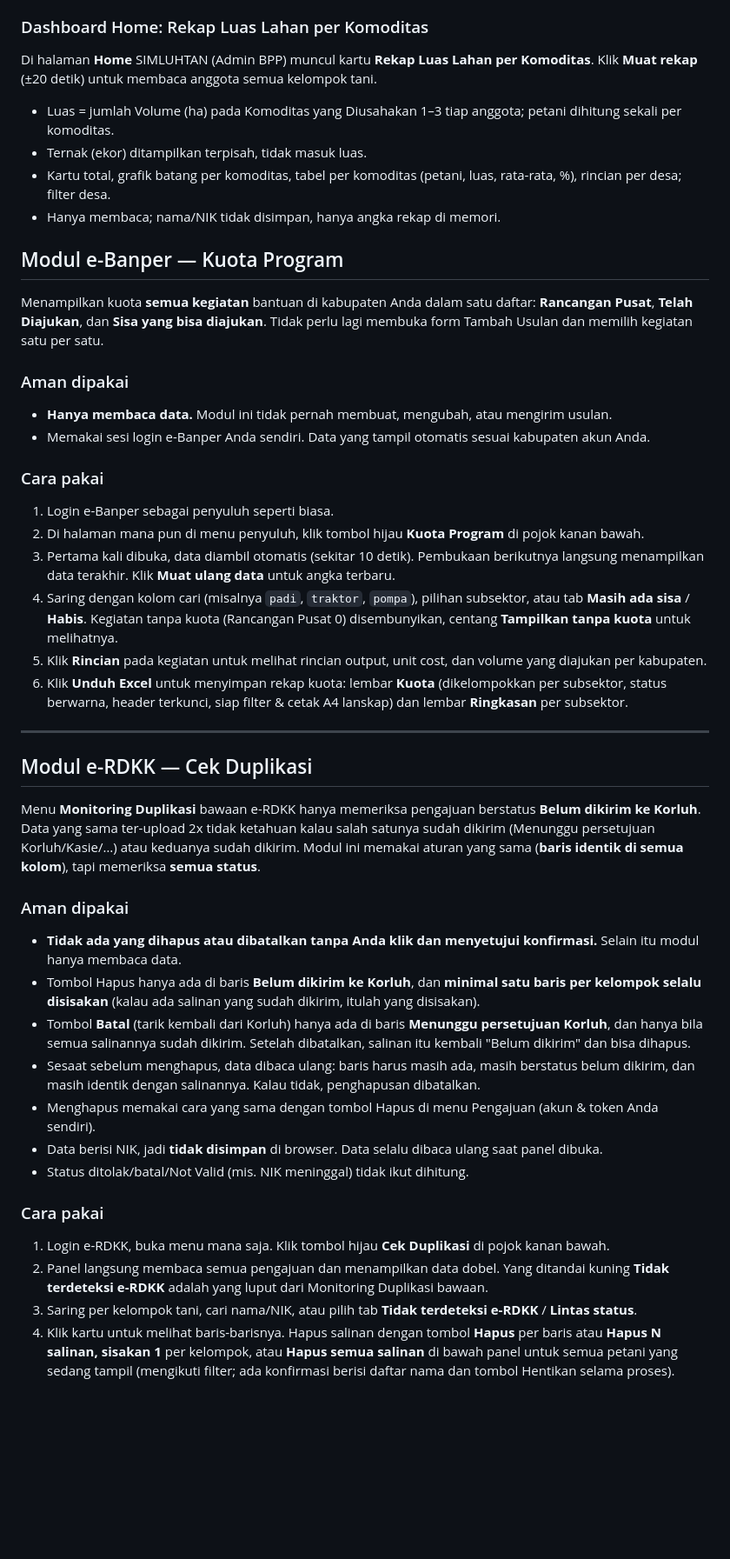
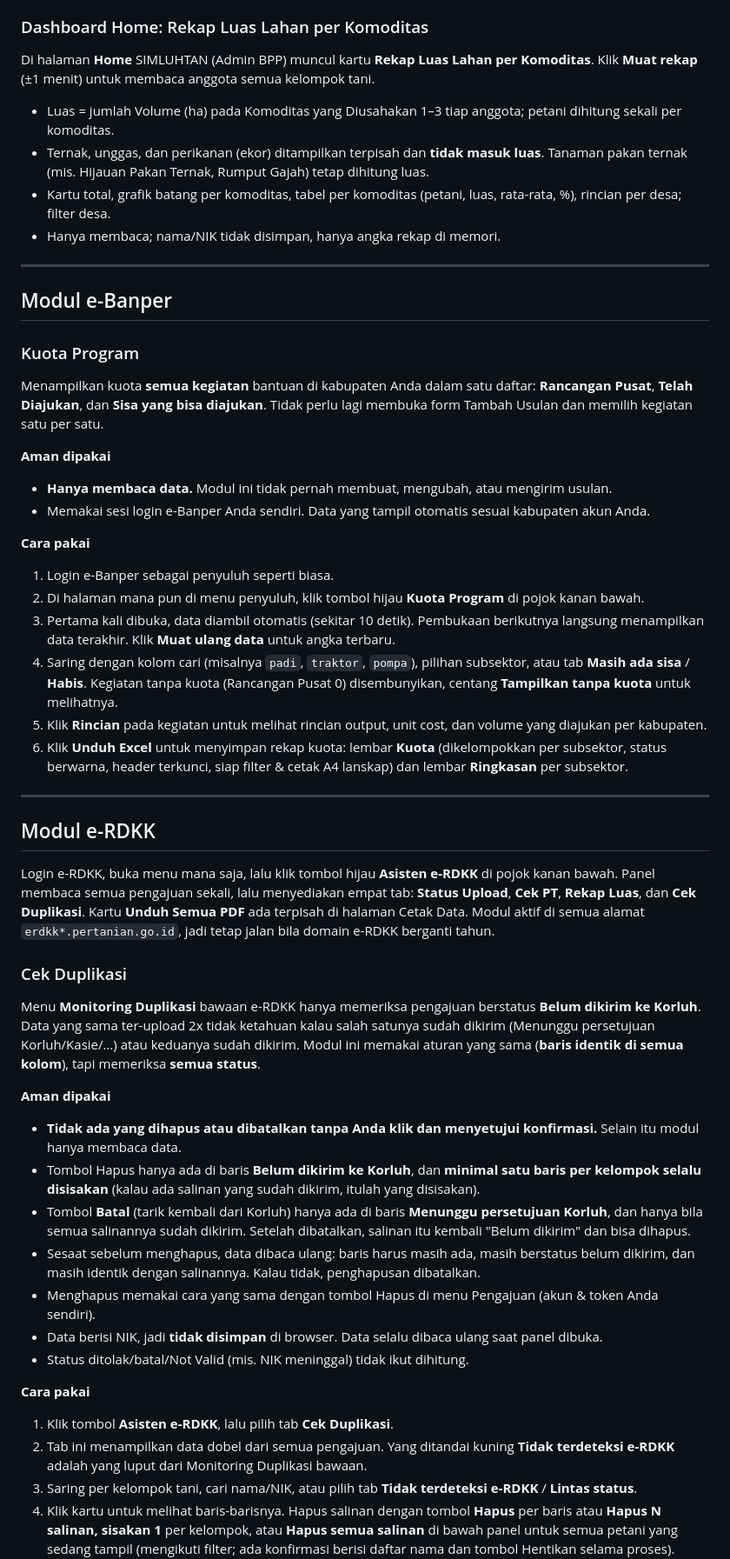
Before and after one commit to dasx000/asisten-ppl-chrome, a Markdown page: README.md, the part around one of its changes. Shown at 87% size. GitHub-like rendering; blank space fills up the shorter version.

Commit message:
README: tombol Asisten e-RDKK & tab panel, opsi git clone, waktu dashboard ±1 menit, aturan ternak, struktur file lengkap
Co-Authored-By: Claude Opus 5.5 <noreply@anthropic.com>

```diff
--- a/README.md
+++ b/README.md
@@ -83,25 +87,30 @@ Di halaman **List Kelompok Tani** (menu Kelompok Tani) muncul kartu **Download P
 ### Dashboard Home: Rekap Luas Lahan per Komoditas
 
 Di halaman **Home** SIMLUHTAN (Admin BPP) muncul kartu **Rekap Luas Lahan per Komoditas**. Klik **Muat rekap**
-(±20 detik) untuk membaca anggota semua kelompok tani.
+(±1 menit) untuk membaca anggota semua kelompok tani.
 
 - Luas = jumlah Volume (ha) pada Komoditas yang Diusahakan 1–3 tiap anggota; petani dihitung sekali per komoditas.
-- Ternak (ekor) ditampilkan terpisah, tidak masuk luas.
+- Ternak, unggas, dan perikanan (ekor) ditampilkan terpisah dan **tidak masuk luas**. Tanaman pakan ternak
+  (mis. Hijauan Pakan Ternak, Rumput Gajah) tetap dihitung luas.
 - Kartu total, grafik batang per komoditas, tabel per komoditas (petani, luas, rata-rata, %), rincian per desa; filter desa.
 - Hanya membaca; nama/NIK tidak disimpan, hanya angka rekap di memori.
 
-## Modul e-Banper — Kuota Program
+---
+
+## Modul e-Banper
+
+### Kuota Program
 
 Menampilkan kuota **semua kegiatan** bantuan di kabupaten Anda dalam satu daftar: **Rancangan Pusat**,
 **Telah Diajukan**, dan **Sisa yang bisa diajukan**. Tidak perlu lagi membuka form Tambah Usulan dan memilih
 kegiatan satu per satu.
 
-### Aman dipakai
+**Aman dipakai**
 
 - **Hanya membaca data.** Modul ini tidak pernah membuat, mengubah, atau mengirim usulan.
 - Memakai sesi login e-Banper Anda sendiri. Data yang tampil otomatis sesuai kabupaten akun Anda.
 
-### Cara pakai
+**Cara pakai**
 
 1. Login e-Banper sebagai penyuluh seperti biasa.
 2. Di halaman mana pun di menu penyuluh, klik tombol hijau **Kuota Program** di pojok kanan bawah.
@@ -115,13 +124,20 @@ kegiatan satu per satu.
 
 ---
 
-## Modul e-RDKK — Cek Duplikasi
+## Modul e-RDKK
+
+Login e-RDKK, buka menu mana saja, lalu klik tombol hijau **Asisten e-RDKK** di pojok kanan bawah. Panel membaca
+semua pengajuan sekali, lalu menyediakan empat tab: **Status Upload**, **Cek PT**, **Rekap Luas**, dan **Cek Duplikasi**.
+Kartu **Unduh Semua PDF** ada terpisah di halaman Cetak Data. Modul aktif di semua alamat `erdkk*.pertanian.go.id`,
+jadi tetap jalan bila domain e-RDKK berganti tahun.
+
+### Cek Duplikasi
 
 Menu **Monitoring Duplikasi** bawaan e-RDKK hanya memeriksa pengajuan berstatus **Belum dikirim ke Korluh**.
 Data yang sama ter-upload 2x tidak ketahuan kalau salah satunya sudah dikirim (Menunggu persetujuan Korluh/Kasie/…)
 atau keduanya sudah dikirim. Modul ini memakai aturan yang sama (**baris identik di semua kolom**), tapi memeriksa **semua status**.
 
-### Aman dipakai
+**Aman dipakai**
 
 - **Tidak ada yang dihapus atau dibatalkan tanpa Anda klik dan menyetujui konfirmasi.** Selain itu modul hanya membaca data.
 - Tombol Hapus hanya ada di baris **Belum dikirim ke Korluh**, dan **minimal satu baris per kelompok selalu disisakan**
@@ -134,10 +150,10 @@ atau keduanya sudah dikirim. Modul ini memakai aturan yang sama (**baris identik
 - Data berisi NIK, jadi **tidak disimpan** di browser. Data selalu dibaca ulang saat panel dibuka.
 - Status ditolak/batal/Not Valid (mis. NIK meninggal) tidak ikut dihitung.
 
-### Cara pakai
+**Cara pakai**
 
-1. Login e-RDKK, buka menu mana saja. Klik tombol hijau **Cek Duplikasi** di pojok kanan bawah.
-2. Panel langsung membaca semua pengajuan dan menampilkan data dobel. Yang ditandai kuning **Tidak terdeteksi e-RDKK**
+1. Klik tombol **Asisten e-RDKK**, lalu pilih tab **Cek Duplikasi**.
+2. Tab ini menampilkan data dobel dari semua pengajuan. Yang ditandai kuning **Tidak terdeteksi e-RDKK**
    adalah yang luput dari Monitoring Duplikasi bawaan.
 3. Saring per kelompok tani, cari nama/NIK, atau pilih tab **Tidak terdeteksi e-RDKK** / **Lintas status**.
 4. Klik kartu untuk melihat baris-barisnya. Hapus salinan dengan tombol **Hapus** per baris atau
```
Also changed, not shown: other parts of README.md (+20 -12 lines).
